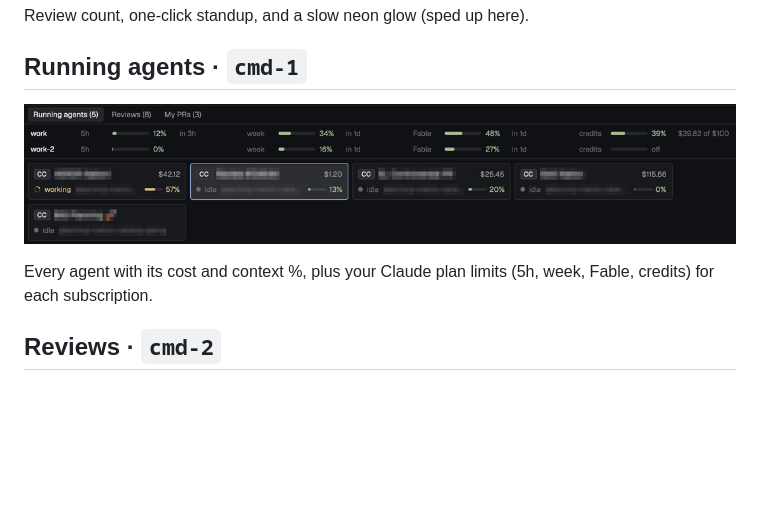
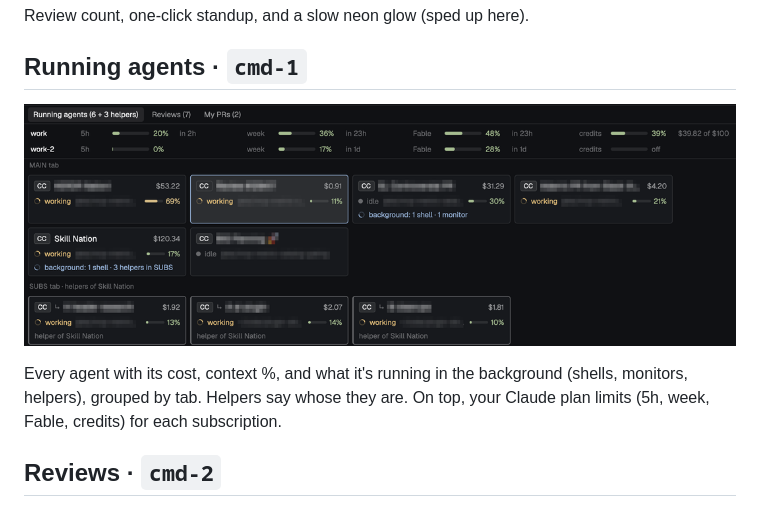
Before and after one commit to PostHog/herdr, a Markdown page: dopamine-squirrel/README.md, the part around the change. Rendered like a GitHub page; pictures changed too: dopamine-squirrel/screenshots/agents.png; blank space fills up the shorter version.

```diff
--- a/dopamine-squirrel/README.md
+++ b/dopamine-squirrel/README.md
@@ -16,7 +16,7 @@ Review count, one-click standup, and a slow neon glow (sped up here).
 
 ![Running agents](screenshots/agents.png)
 
-Every agent with its cost and context %, plus your Claude plan limits (5h, week, Fable, credits) for each subscription.
+Every agent with its cost, context %, and what it's running in the background (shells, monitors, helpers), grouped by tab. Helpers say whose they are. On top, your Claude plan limits (5h, week, Fable, credits) for each subscription.
 
 ## Reviews · `cmd-2`
 
```
Also changed, not shown: dopamine-squirrel/RECIPE.md (+4 -2 lines), 3 other files.
